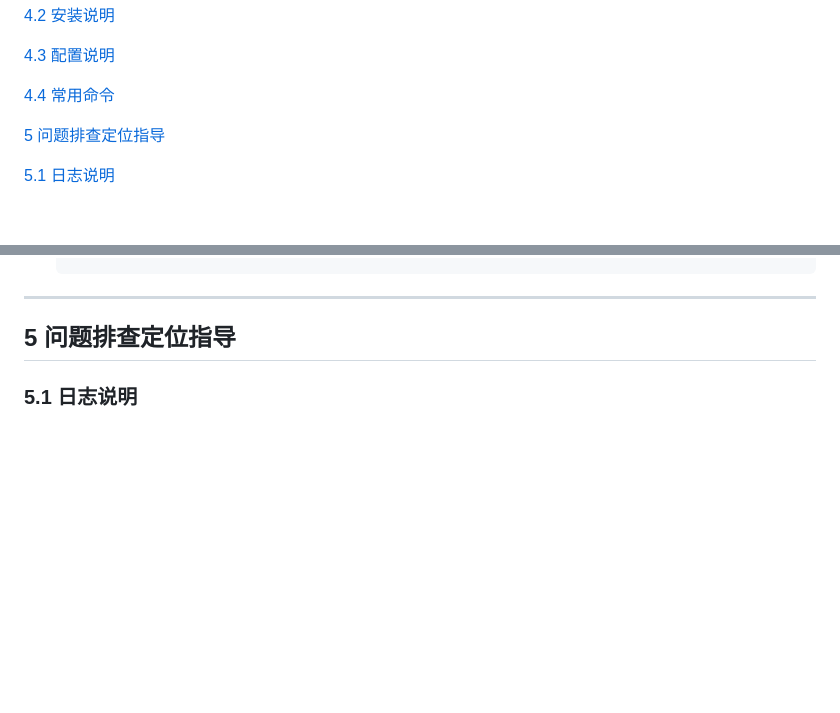
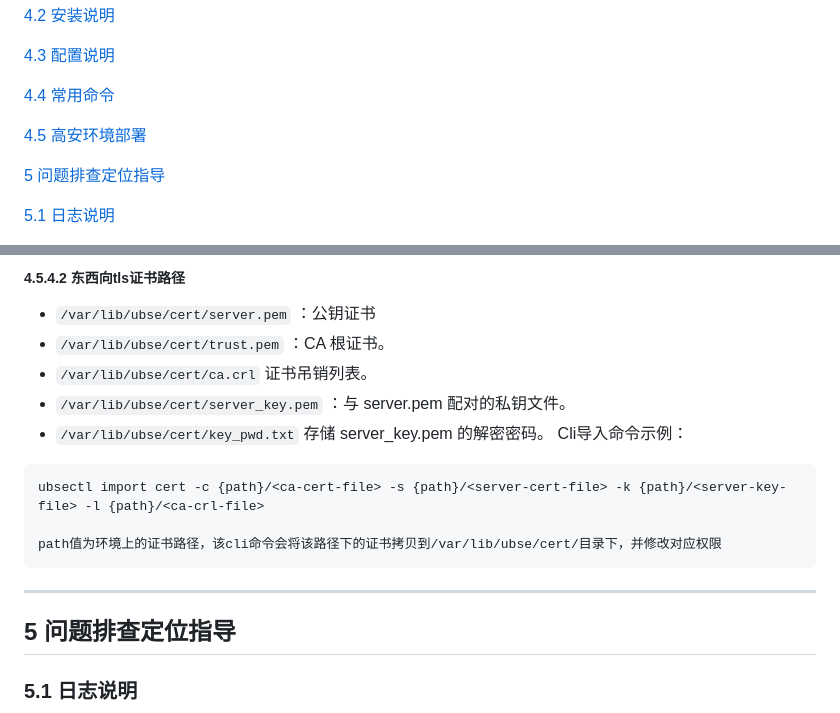
Before and after one commit to openeuler-mirror/ubs-engine, a Markdown page: docs/ubse使用手册.md, 2 parts joined by grey strips. GitHub-like rendering; blank space fills up the shorter version.

````diff
--- a/docs/ubse使用手册.md
+++ b/docs/ubse使用手册.md
@@ -33,6 +33,8 @@
 [4.3 配置说明](#配置说明)
 
 [4.4 常用命令](#常用命令)
+
+[4.5 高安环境部署](#安装部署)
 
 [5 问题排查定位指导](#问题排查定位指导)
 
@@ -471,3 +531,16 @@ obmm.memory.block.size=128
+##### 4.5.4.2 东西向tls证书路径
+- `/var/lib/ubse/cert/server.pem` ：公钥证书
+- `/var/lib/ubse/cert/trust.pem` ：CA 根证书。
+- `/var/lib/ubse/cert/ca.crl` 证书吊销列表。
+- `/var/lib/ubse/cert/server_key.pem` ：与 server.pem 配对的私钥文件。
+- `/var/lib/ubse/cert/key_pwd.txt` 存储 server_key.pem 的解密密码。
+Cli导入命令示例：
+```
+ubsectl import cert -c {path}/<ca-cert-file> -s {path}/<server-cert-file> -k {path}/<server-key-file> -l {path}/<ca-crl-file>
+
+path值为环境上的证书路径，该cli命令会将该路径下的证书拷贝到/var/lib/ubse/cert/目录下，并修改对应权限
+```
+
 ---
 ## 5 问题排查定位指导
 
````
Also changed, not shown: other parts of docs/ubse使用手册.md (+58 -0 lines).
